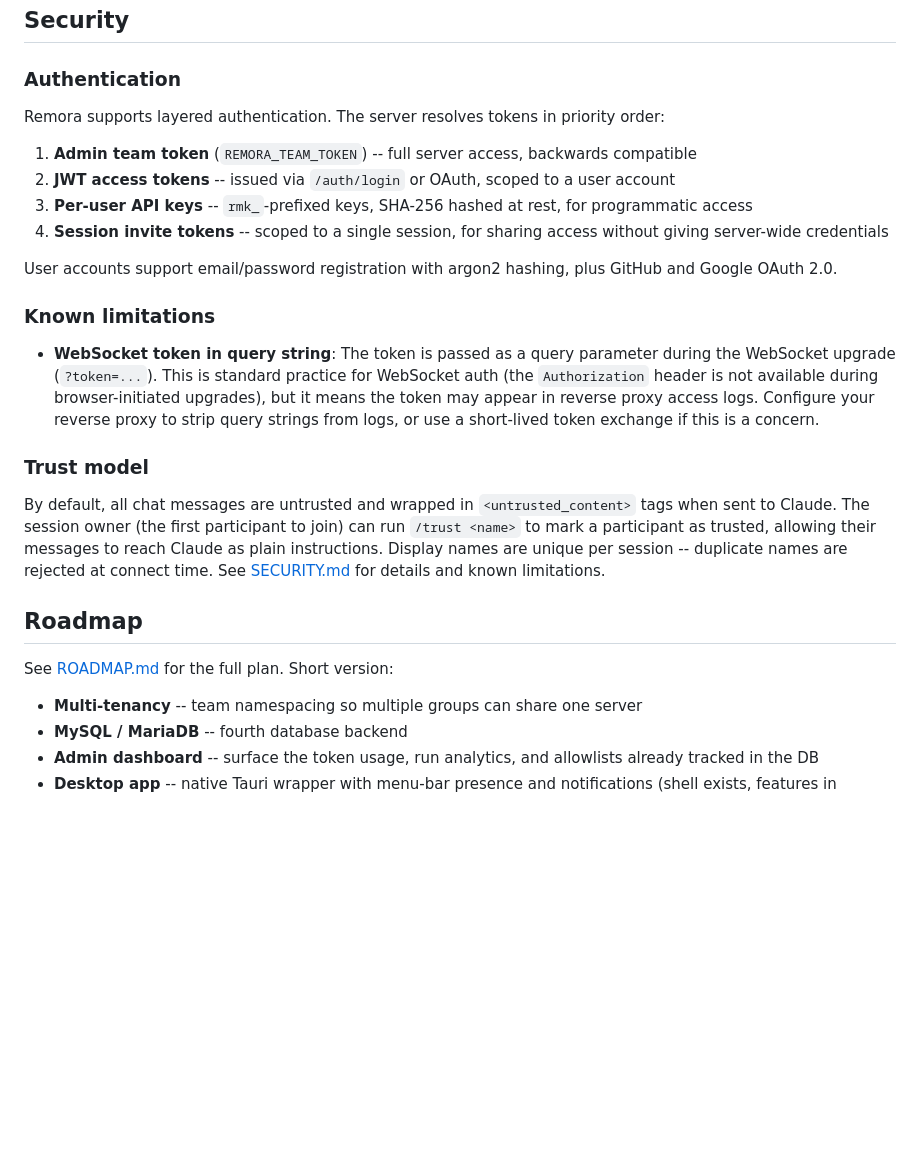
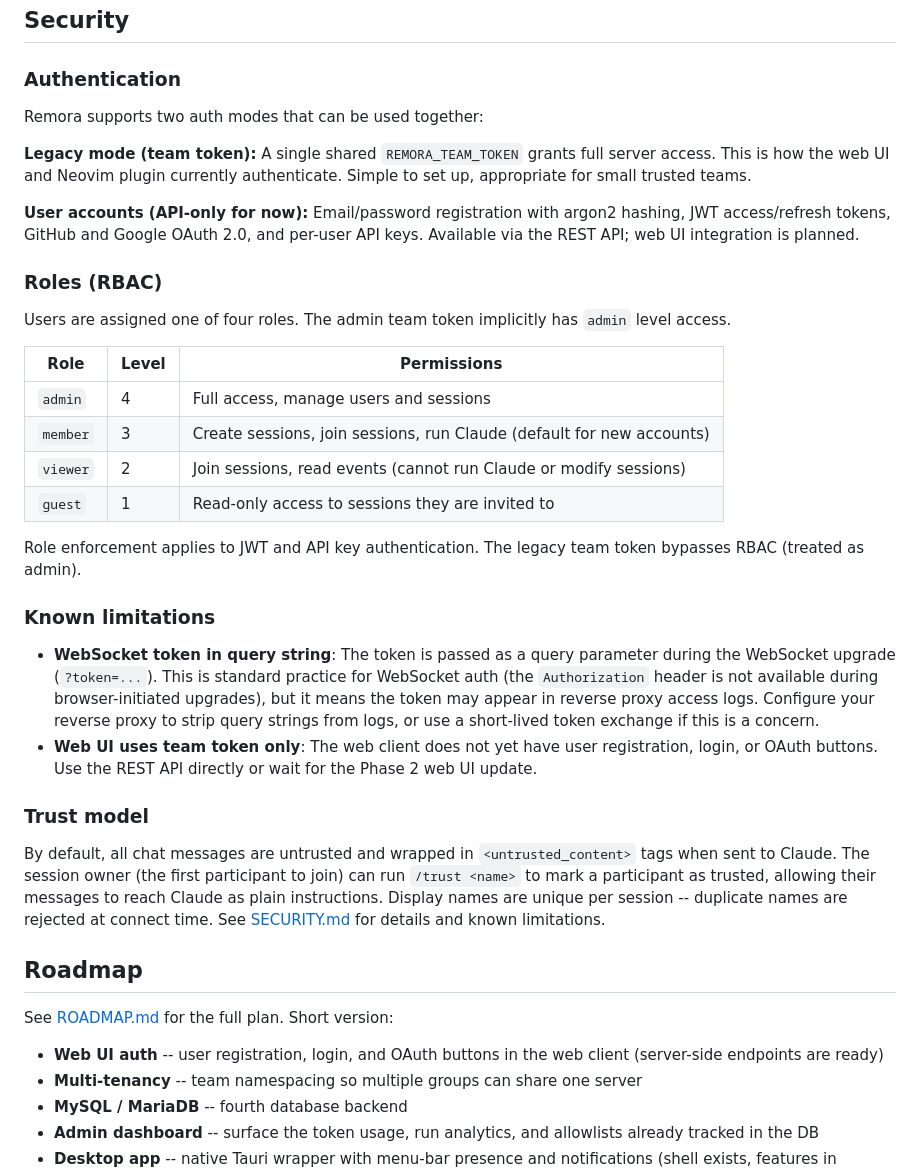
Before and after one commit to Logan-Garrett/remora, a Markdown page: README.md, the part around one of its changes. GitHub-like rendering; blank space fills up the shorter version.

```diff
--- a/README.md
+++ b/README.md
@@ -375,18 +395,29 @@ The `owner_key` returned by `POST /sessions` is a secret UUID that proves sessio
 
 ### Authentication
 
-Remora supports layered authentication. The server resolves tokens in priority order:
+Remora supports two auth modes that can be used together:
 
-1. **Admin team token** (`REMORA_TEAM_TOKEN`) -- full server access, backwards compatible
-2. **JWT access tokens** -- issued via `/auth/login` or OAuth, scoped to a user account
-3. **Per-user API keys** -- `rmk_`-prefixed keys, SHA-256 hashed at rest, for programmatic access
-4. **Session invite tokens** -- scoped to a single session, for sharing access without giving server-wide credentials
+**Legacy mode (team token):** A single shared `REMORA_TEAM_TOKEN` grants full server access. This is how the web UI and Neovim plugin currently authenticate. Simple to set up, appropriate for small trusted teams.
 
-User accounts support email/password registration with argon2 hashing, plus GitHub and Google OAuth 2.0.
+**User accounts (API-only for now):** Email/password registration with argon2 hashing, JWT access/refresh tokens, GitHub and Google OAuth 2.0, and per-user API keys. Available via the REST API; web UI integration is planned.
+
+### Roles (RBAC)
+
+Users are assigned one of four roles. The admin team token implicitly has `admin` level access.
+
+| Role | Level | Permissions |
+|---|---|---|
+| `admin` | 4 | Full access, manage users and sessions |
+| `member` | 3 | Create sessions, join sessions, run Claude (default for new accounts) |
+| `viewer` | 2 | Join sessions, read events (cannot run Claude or modify sessions) |
+| `guest` | 1 | Read-only access to sessions they are invited to |
+
+Role enforcement applies to JWT and API key authentication. The legacy team token bypasses RBAC (treated as admin).
 
 ### Known limitations
 
 - **WebSocket token in query string**: The token is passed as a query parameter during the WebSocket upgrade (`?token=...`). This is standard practice for WebSocket auth (the `Authorization` header is not available during browser-initiated upgrades), but it means the token may appear in reverse proxy access logs. Configure your reverse proxy to strip query strings from logs, or use a short-lived token exchange if this is a concern.
+- **Web UI uses team token only**: The web client does not yet have user registration, login, or OAuth buttons. Use the REST API directly or wait for the Phase 2 web UI update.
 
 ### Trust model
 
@@ -396,6 +427,7 @@ By default, all chat messages are untrusted and wrapped in `<untrusted_content>`
 
 See [ROADMAP.md](ROADMAP.md) for the full plan. Short version:
 
+- **Web UI auth** -- user registration, login, and OAuth buttons in the web client (server-side endpoints are ready)
 - **Multi-tenancy** -- team namespacing so multiple groups can share one server
 - **MySQL / MariaDB** -- fourth database backend
 - **Admin dashboard** -- surface the token usage, run analytics, and allowlists already tracked in the DB
```
Also changed, not shown: other parts of README.md (+35 -15 lines).
